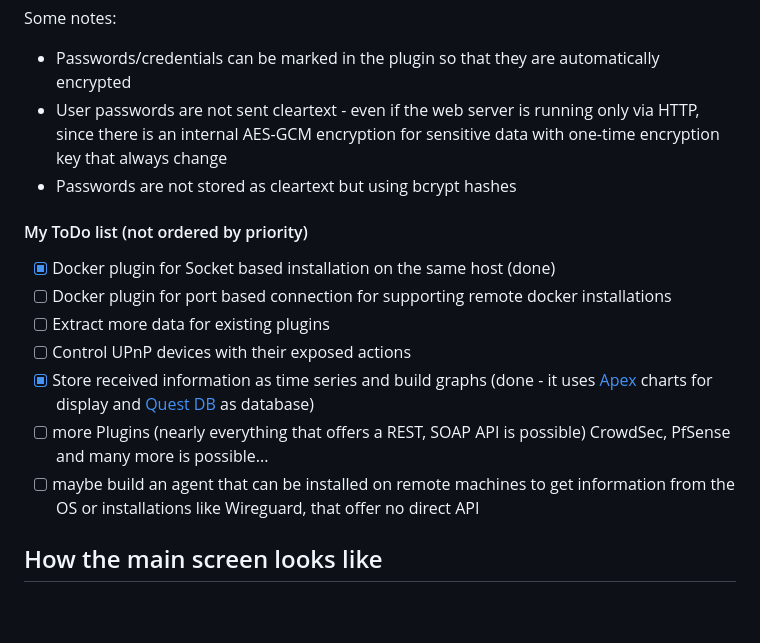
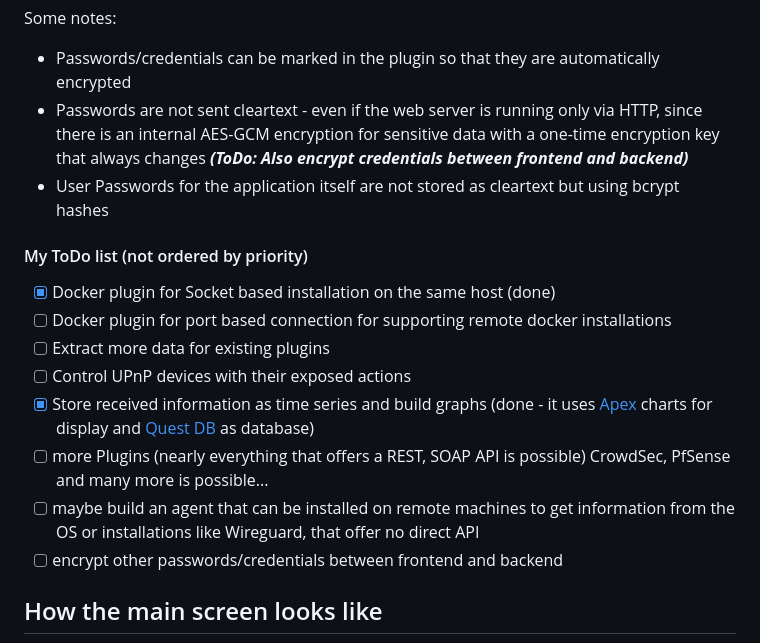
Before and after one commit to cfuchs12345/server-manager, a Markdown page: README.md, the part around the change. Drawn GitHub-style; blank space fills up the shorter version.

```diff
--- a/README.md
+++ b/README.md
@@ -87,8 +87,8 @@ After the first startup, the following folder hierarchy is created which contain
 Some notes:
 
 - Passwords/credentials can be marked in the plugin so that they are automatically encrypted
-- User passwords are not sent cleartext - even if the web server is running only via HTTP, since there is an internal AES-GCM encryption for sensitive data with one-time encryption key that always change
-- Passwords are not stored as cleartext but using bcrypt hashes
+- Passwords are not sent cleartext - even if the web server is running only via HTTP, since there is an internal AES-GCM encryption for sensitive data with a one-time encryption key that always changes  <em>**(ToDo: Also encrypt credentials between frontend and backend)**</em>
+- User Passwords for the application itself are not stored as cleartext but using bcrypt hashes
 
 #### My ToDo list (not ordered by priority)
 
@@ -99,6 +99,7 @@ Some notes:
 - [x] Store received information as time series and build graphs (done - it uses [Apex](https://apexcharts.com/) charts for display and [Quest DB](https://questdb.io/) as database)
 - [ ] more Plugins (nearly everything that offers a REST, SOAP API is possible) CrowdSec, PfSense and many more is possible...
 - [ ] maybe build an agent that can be installed on remote machines to get information from the OS or installations like Wireguard, that offer no direct API
+- [ ] encrypt other passwords/credentials between frontend and backend
 
 ## How the main screen looks like
 
```
